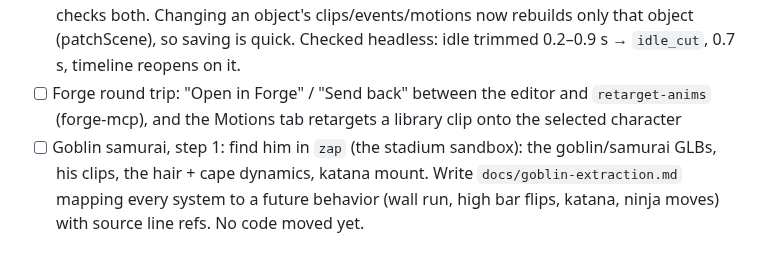
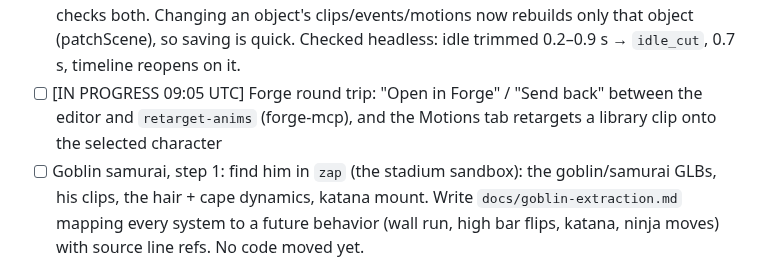
Before and after one commit to colinwillow/scene-companion, a Markdown page: ROADMAP.md, the part around the change. Drawn GitHub-style.

Commit message:
Claim: Forge round trip
Co-Authored-By: Claude Opus 5.5 <noreply@anthropic.com>
Claude-Session: https://claude.ai/code/session_01PgB7RM7myXXxYJFSQC2Rfg

```diff
--- a/ROADMAP.md
+++ b/ROADMAP.md
@@ -51,7 +51,7 @@ Each run: read SPEC.md, FEEDBACK.md, then do ONE item. Keep `npm run validate` p
 - [x] Reactions v1 — new When: `frame` (a clip frame event on me: hit, foot…), `struck` (hit by a Melee), `var` (a variable starts meeting a test); new Do: `hud` (message across the screen), `shake` (camera), `end` (end screen), `load` (another scene). Editor: Library › Variables tab (settings.variables: edit, add, delete) and a ◇ Graph toggle under each object's rules (read-only When → If → Do node view, `RX.graphSvg`). Kitchen sink: the robot says so on screen when coins ≥ 1; striking skeleton_01 shakes the camera + “Bonk!”. Checked headless: graph (15 nodes), Variables tab, rule cards.
 - [x] Animation timeline v0 — inspector ▶ Timeline on any animated object opens a bottom panel: clip picker, play/pause, loop, speed ¼–2×, scrub bar, “seconds · frame N / total (fps)” (fps read from the clip's keys: 24 for Colin's, 30 for the library), and Front / Side / Top camera views from the character's own facing. Drives the clip's AnimationAction (`anim.action()`); nothing saved. `runtime/timeline.js` (pure, 2 tests). Checked headless on skeleton_01: 24 fps · 45 frames, scrubbing moves the legs, Side view goes beside him.
 - [x] Timeline edits — in ▶ Timeline: `[ start` / `end ]` trim at the playhead, the speed as rate, a body mask (whole/upper/lower), `Save variant` → a new named clip on the object (scene `clips: { name: { from, start, end, rate, mask } }`, re-zeroed + rescaled at load; character.json can hold the same), `＋ event` → a frame event at the playhead (scene `events`, merged with the character's). MCP `add_clip_variant` / `add_frame_event`; validator checks both. Changing an object's clips/events/motions now rebuilds only that object (patchScene), so saving is quick. Checked headless: idle trimmed 0.2–0.9 s → `idle_cut`, 0.7 s, timeline reopens on it.
-- [ ] Forge round trip: "Open in Forge" / "Send back" between the editor and `retarget-anims` (forge-mcp), and the Motions tab retargets a library clip onto the selected character
+- [ ] [IN PROGRESS 09:05 UTC] Forge round trip: "Open in Forge" / "Send back" between the editor and `retarget-anims` (forge-mcp), and the Motions tab retargets a library clip onto the selected character
 - [ ] Goblin samurai, step 1: find him in `zap` (the stadium sandbox): the goblin/samurai GLBs, his clips, the hair + cape dynamics, katana mount. Write `docs/goblin-extraction.md` mapping every system to a future behavior (wall run, high bar flips, katana, ninja moves) with source line refs. No code moved yet.
 - [ ] Rebuild-free, the rest: lights added/removed in place (with their editor markers), look switch without rebuilding models, Play/Stop reusing loaded models
 - [ ] Collision follow-ups: colliders from a collision GLB (Colin's `bld_`/`solid_`/`deck_` naming, his weirdport exports) as Solids; PlayerController walking against turned boxes / spheres / capsules (today it uses the upright box)
```
